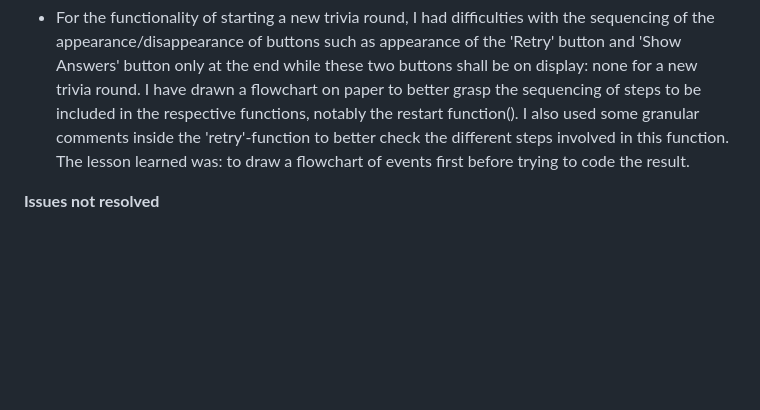
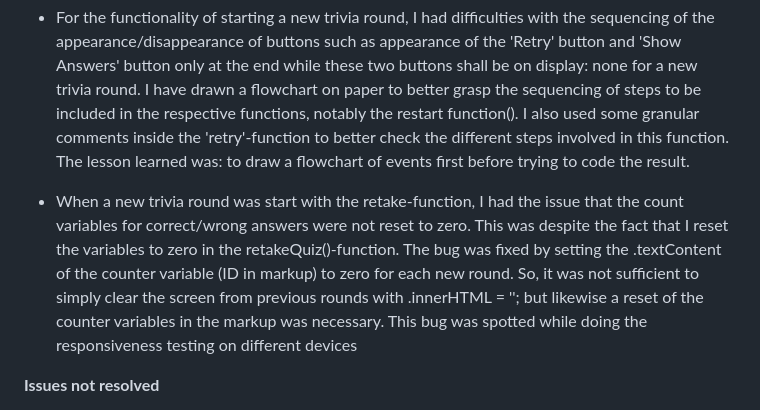
Before and after one commit to Werner-Staeblein/Project-2-modified-resubmit, a Markdown page: README.md, the part around the change. Drawn GitHub-style; blank space fills up the shorter version.

Commit message:
Add bullet to 'issues resolved' in README on the bug fix for reset of counter variables to ZERO for each new trivia round

```diff
--- a/README.md
+++ b/README.md
@@ -256,6 +256,8 @@ Various tests on different screen sizes and types of devices (mobile phones, tab
 
 - For the functionality of starting a new trivia round, I had difficulties with the sequencing of the appearance/disappearance of buttons such as appearance of the 'Retry' button and 'Show Answers' button only at the end while these two buttons shall be on display: none for a new trivia round. I have drawn a flowchart on paper to better grasp the sequencing of steps to be included in the respective functions, notably the restart function(). I also used some granular comments inside the 'retry'-function to better check the different steps involved in this function. The lesson learned was: to draw a flowchart of events first before trying to code the result.
 
+- When a new trivia round was start with the retake-function, I had the issue that the count variables for correct/wrong answers were not reset to zero. This was despite the fact that I reset the variables to zero in the retakeQuiz()-function. The bug was fixed by setting the .textContent of the counter variable (ID in markup) to zero for each new round. So, it was not sufficient to simply clear the screen from previous rounds with .innerHTML = ''; but likewise a reset of the counter variables in the markup was necessary. This bug was spotted while doing the responsiveness testing on different devices
+
 **Issues not resolved**
 
 - jslint.com indicates an error of "unable to finish unexpected let" in the function shuffleArray(array). Removing the let in the for-loop makes the question options disappear. Unable to resolve. Other JS validator **[Beautifytools](https://beautifytools.com/javascript-validator.php)** interestingly does NOT show this to be an error.
```
